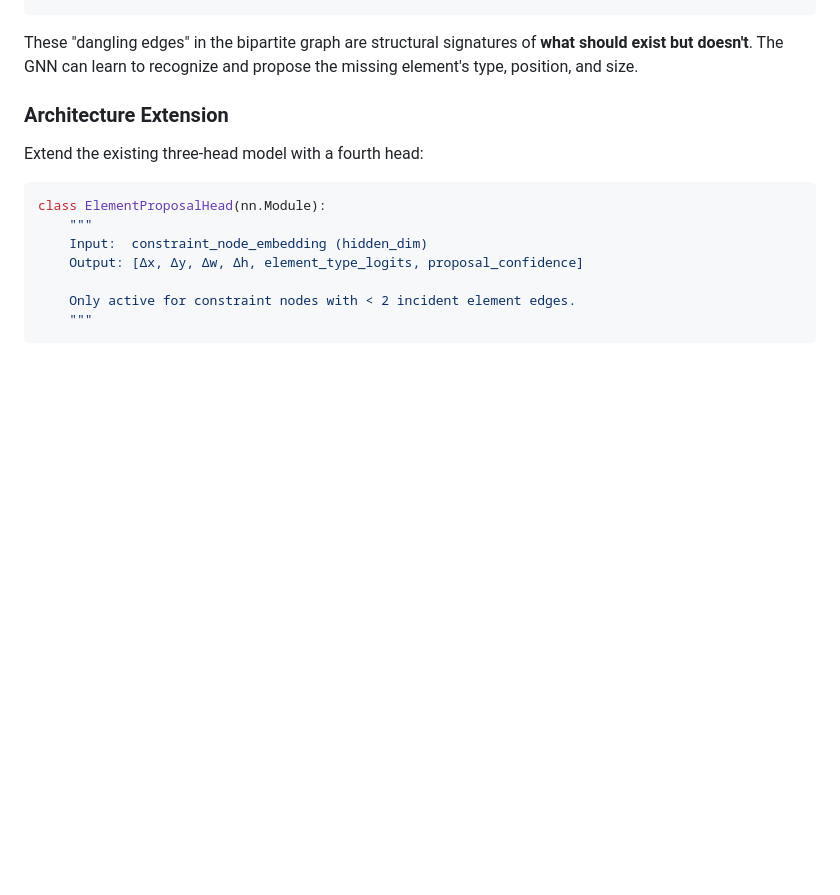
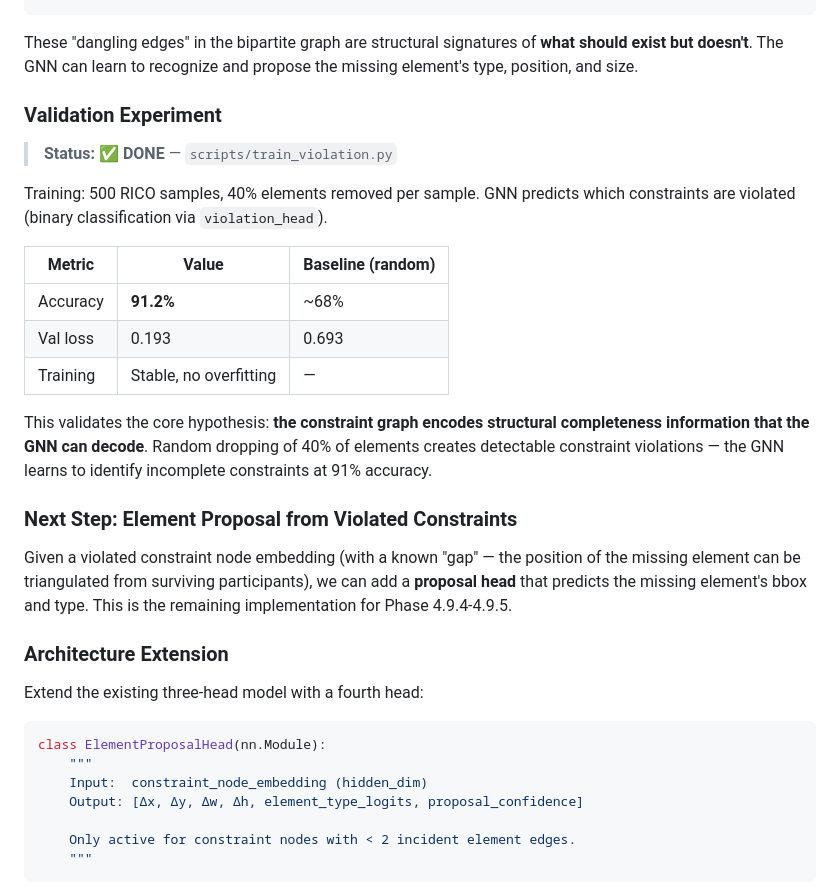
Before and after one commit to mrtsels/bipartite-gnn-gui, a Markdown page: docs/research/direction_confidence_completion.md, the part around the change. Rendered like a GitHub page; blank space fills up the shorter version.

Commit message:
docs: update with violation detection experiment (91% acc)

```diff
--- a/docs/research/direction_confidence_completion.md
+++ b/docs/research/direction_confidence_completion.md
@@ -104,6 +104,31 @@ Partial (weak VLM):  [icon A] ──align_left── (MISSING)
 These "dangling edges" in the bipartite graph are structural signatures of
 **what should exist but doesn't**. The GNN can learn to recognize and propose
 the missing element's type, position, and size.
+
+### Validation Experiment
+
+> **Status: ✅ DONE** — `scripts/train_violation.py`
+
+Training: 500 RICO samples, 40% elements removed per sample. GNN predicts
+which constraints are violated (binary classification via `violation_head`).
+
+| Metric | Value | Baseline (random) |
+|---|---|---|
+| Accuracy | **91.2%** | ~68% |
+| Val loss | 0.193 | 0.693 |
+| Training | Stable, no overfitting | — |
+
+This validates the core hypothesis: **the constraint graph encodes structural
+completeness information that the GNN can decode**. Random dropping of 40%
+of elements creates detectable constraint violations — the GNN learns to
+identify incomplete constraints at 91% accuracy.
+
+### Next Step: Element Proposal from Violated Constraints
+
+Given a violated constraint node embedding (with a known "gap" — the position
+of the missing element can be triangulated from surviving participants), we
+can add a **proposal head** that predicts the missing element's bbox and type.
+This is the remaining implementation for Phase 4.9.4-4.9.5.
 
 ### Architecture Extension
 
```
